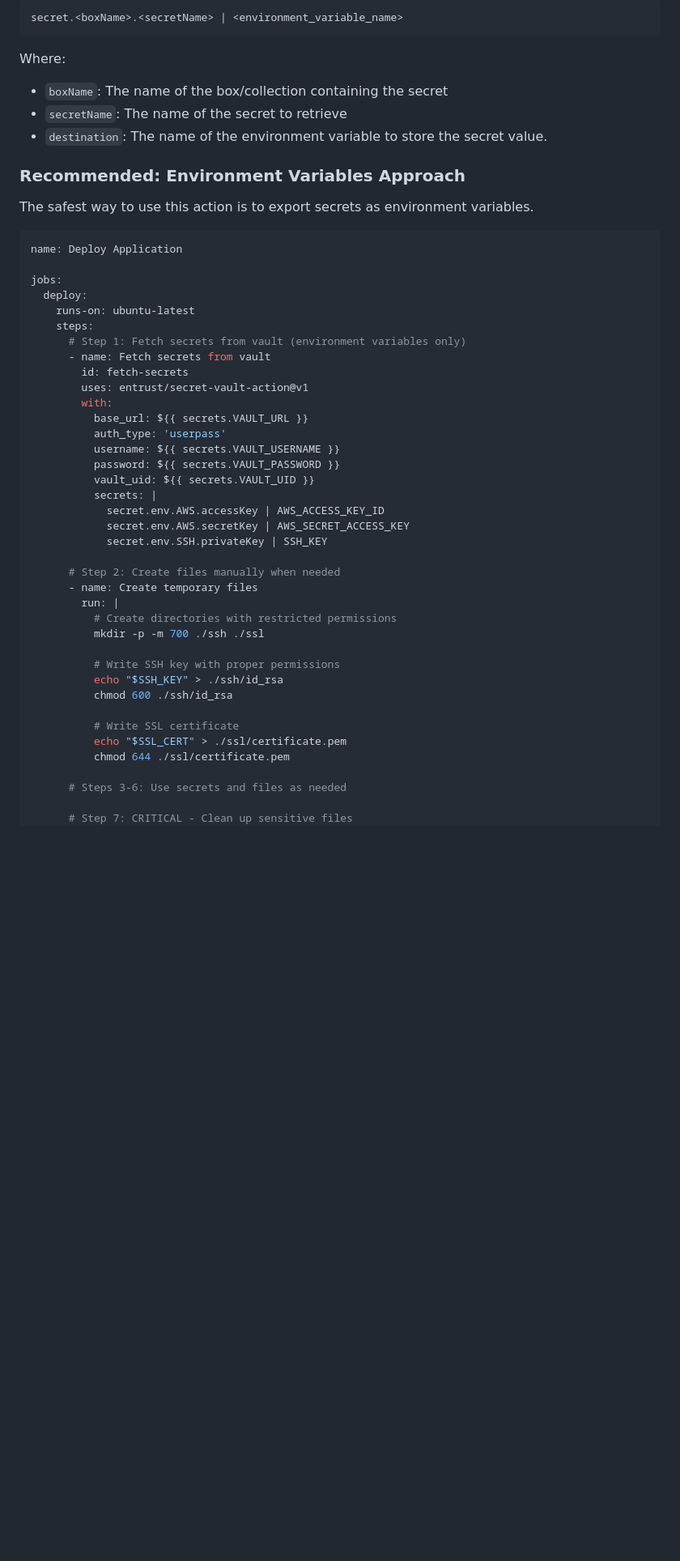
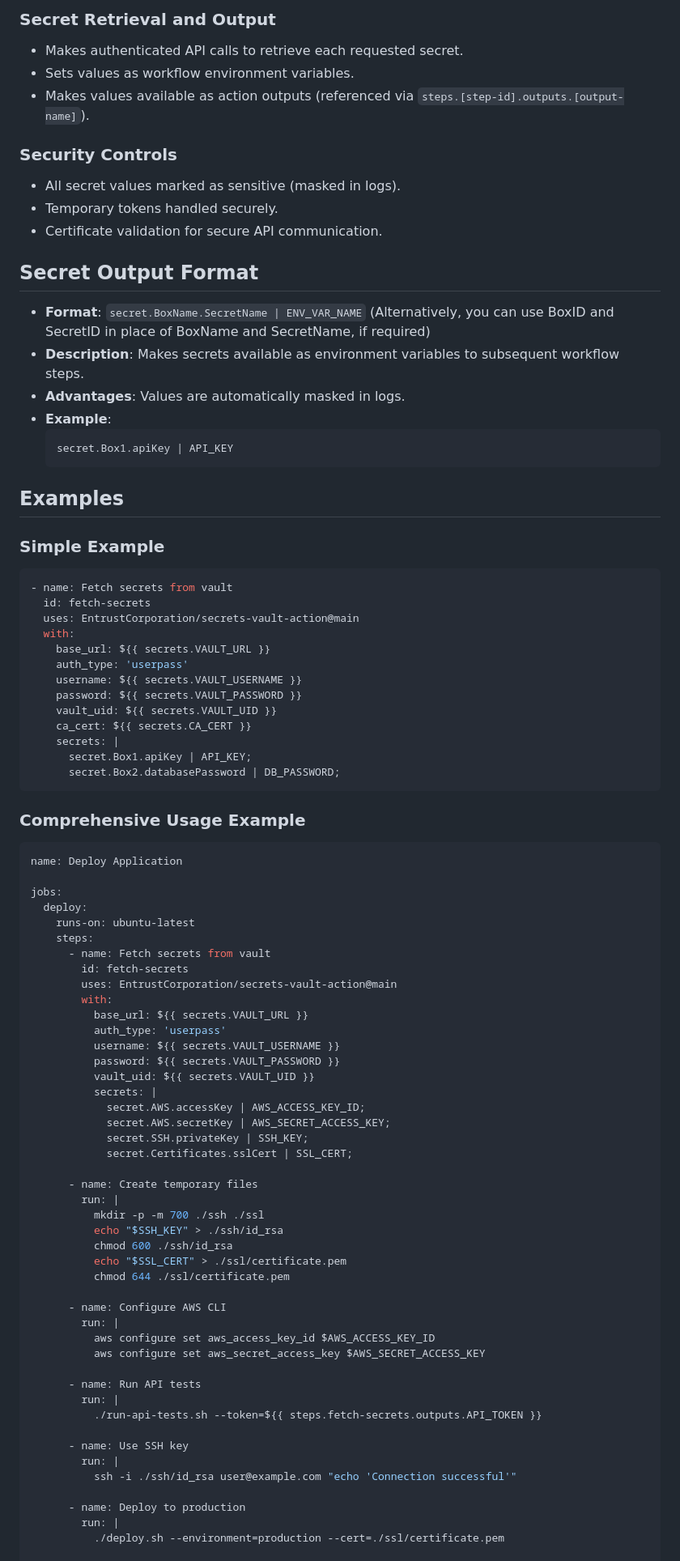
Before and after one commit to EntrustCorporation/Secrets-Vault-Action, a Markdown page: ReadME.md, the part around one of its changes. Shown at 81% size. Rendered like a GitHub page; blank space fills up the shorter version.

````diff
--- a/ReadME.md
+++ b/ReadME.md
@@ -45,17 +54,44 @@ Secrets are specified in the format:
 
-```
-secret.<boxName>.<secretName> | <environment_variable_name>
+### Secret Retrieval and Output
+- Makes authenticated API calls to retrieve each requested secret.
+- Sets values as workflow environment variables.
+- Makes values available as action outputs (referenced via `steps.[step-id].outputs.[output-name]`).
+
+### Security Controls
+- All secret values marked as sensitive (masked in logs).
+- Temporary tokens handled securely.
+- Certificate validation for secure API communication.
+
+## Secret Output Format
+
+- **Format**: `secret.BoxName.SecretName | ENV_VAR_NAME` (Alternatively, you can use BoxID and SecretID in place of BoxName and SecretName, if required)
+- **Description**: Makes secrets available as environment variables to subsequent workflow steps.
+- **Advantages**: Values are automatically masked in logs.
+- **Example**:
+  ```yaml
+  secret.Box1.apiKey | API_KEY
+  ```
+
+## Examples
+
+### Simple Example
+```yaml
+- name: Fetch secrets from vault
+  id: fetch-secrets
+  uses: EntrustCorporation/secrets-vault-action@main
+  with:
+    base_url: ${{ secrets.VAULT_URL }}
+    auth_type: 'userpass'
+    username: ${{ secrets.VAULT_USERNAME }}
+    password: ${{ secrets.VAULT_PASSWORD }}
+    vault_uid: ${{ secrets.VAULT_UID }}
+    ca_cert: ${{ secrets.CA_CERT }}
+    secrets: |
+      secret.Box1.apiKey | API_KEY;
+      secret.Box2.databasePassword | DB_PASSWORD;
 ```
 
-Where:
-- `boxName`: The name of the box/collection containing the secret
-- `secretName`: The name of the secret to retrieve
-- `destination`: The name of the environment variable to store the secret value.
-
-### Recommended: Environment Variables Approach
-
-The safest way to use this action is to export secrets as environment variables.
-
+### Comprehensive Usage Example
 ```yaml
 name: Deploy Application
 
@@ -63,10 +99,9 @@ jobs:
   deploy:
     runs-on: ubuntu-latest
     steps:
-      # Step 1: Fetch secrets from vault (environment variables only)
       - name: Fetch secrets from vault
         id: fetch-secrets
-        uses: entrust/secret-vault-action@v1
+        uses: EntrustCorporation/secrets-vault-action@main
         with:
           base_url: ${{ secrets.VAULT_URL }}
           auth_type: 'userpass'
@@ -74,25 +109,34 @@ jobs:
           password: ${{ secrets.VAULT_PASSWORD }}
           vault_uid: ${{ secrets.VAULT_UID }}
           secrets: |
-            secret.env.AWS.accessKey | AWS_ACCESS_KEY_ID
-            secret.env.AWS.secretKey | AWS_SECRET_ACCESS_KEY
-            secret.env.SSH.privateKey | SSH_KEY
+            secret.AWS.accessKey | AWS_ACCESS_KEY_ID;
+            secret.AWS.secretKey | AWS_SECRET_ACCESS_KEY;
+            secret.SSH.privateKey | SSH_KEY;
+            secret.Certificates.sslCert | SSL_CERT;
 
-      # Step 2: Create files manually when needed
       - name: Create temporary files
         run: |
-          # Create directories with restricted permissions
           mkdir -p -m 700 ./ssh ./ssl
-
-          # Write SSH key with proper permissions
           echo "$SSH_KEY" > ./ssh/id_rsa
           chmod 600 ./ssh/id_rsa
-
-          # Write SSL certificate
           echo "$SSL_CERT" > ./ssl/certificate.pem
           chmod 644 ./ssl/certificate.pem
 
-      # Steps 3-6: Use secrets and files as needed
+      - name: Configure AWS CLI
+        run: |
+          aws configure set aws_access_key_id $AWS_ACCESS_KEY_ID
+          aws configure set aws_secret_access_key $AWS_SECRET_ACCESS_KEY
 
-      # Step 7: CRITICAL - Clean up sensitive files
+      - name: Run API tests
+        run: |
+          ./run-api-tests.sh --token=${{ steps.fetch-secrets.outputs.API_TOKEN }}
+
+      - name: Use SSH key
+        run: |
+          ssh -i ./ssh/id_rsa user@example.com "echo 'Connection successful'"
+
+      - name: Deploy to production
+        run: |
+          ./deploy.sh --environment=production --cert=./ssl/certificate.pem
+
       - name: Clean up
````
Also changed, not shown: other parts of ReadME.md (+76 -84 lines).
